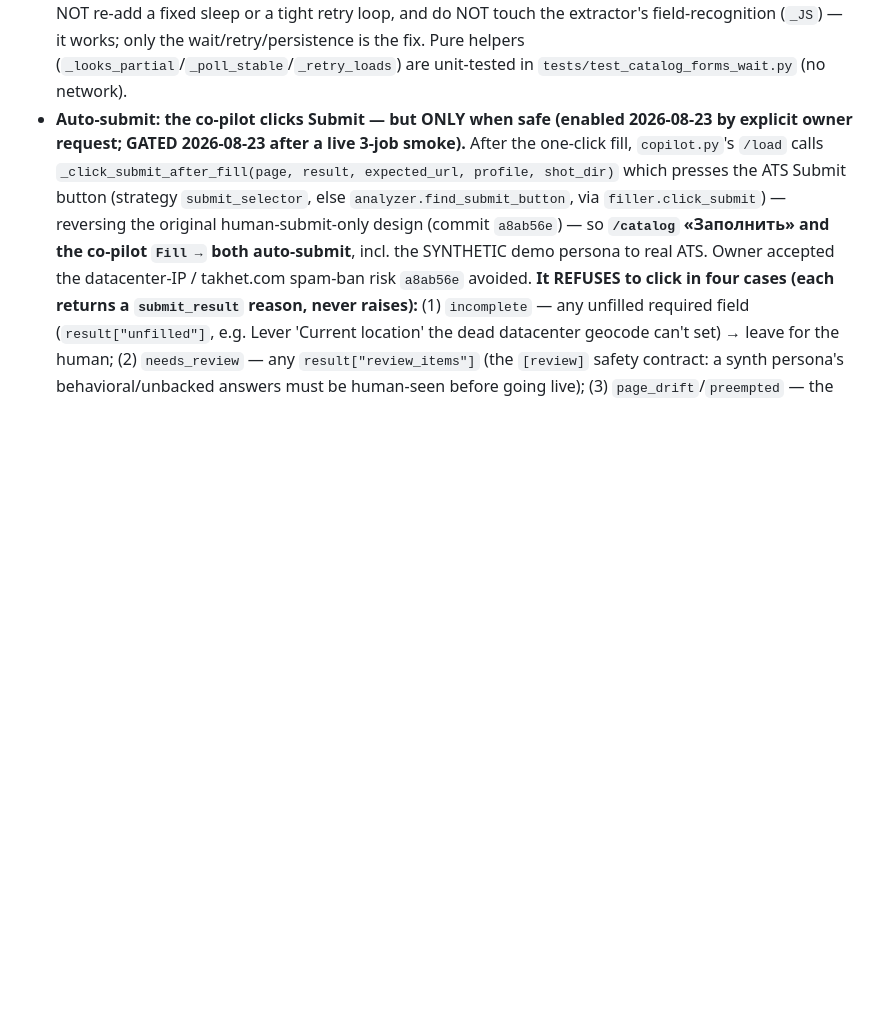
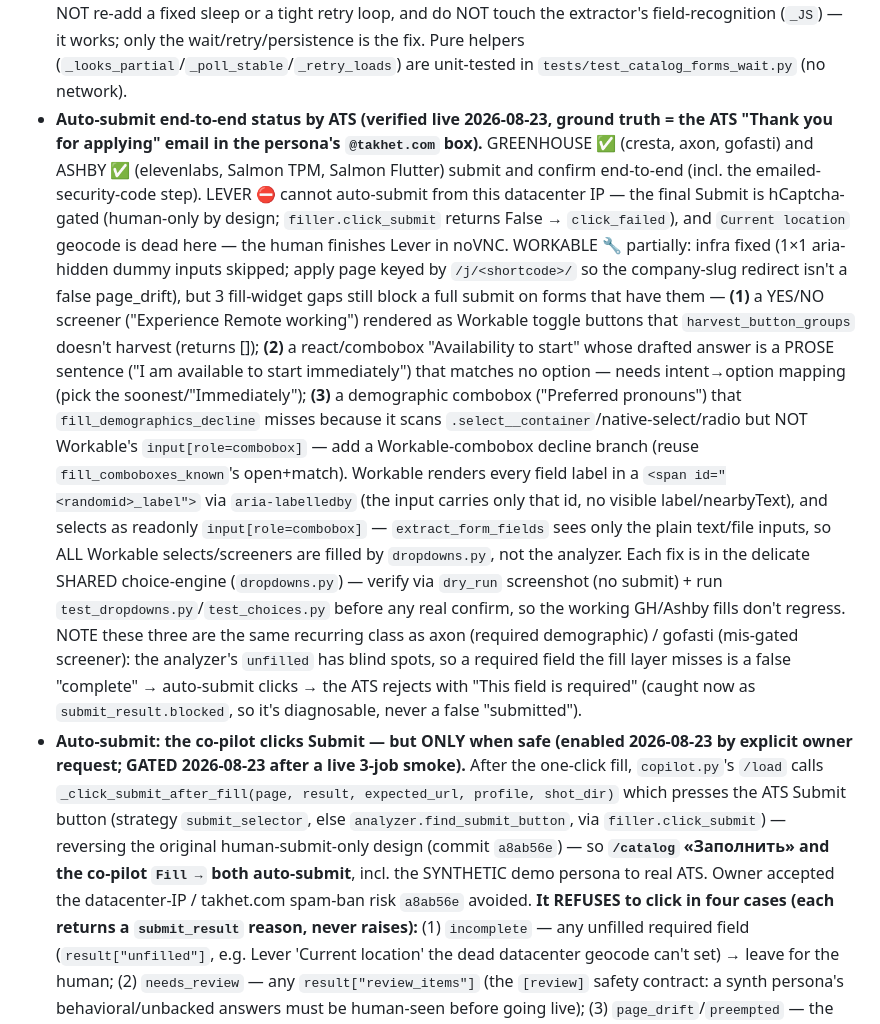
Before and after one commit to baimukhanalan/JOBFINDER, a Markdown page: CLAUDE.md, the part around the change. Drawn GitHub-style; blank space fills up the shorter version.

Commit message:
docs: record per-ATS auto-submit status + Workable's 3 remaining fill-widget gaps
Greenhouse+Ashby confirmed end-to-end (email); Lever human-only (hCaptcha);
Workable infra fixed but 3 choice-engine widgets still block full submit
(YES/NO toggle harvest, availability prose->option, pronouns combobox decline).
Scoped for a focused follow-up so the delicate shared dropdowns.py isn't
rushed at the risk of regressing the working GH/Ashby fills.

```diff
--- a/CLAUDE.md
+++ b/CLAUDE.md
@@ -151,6 +151,31 @@ schedules a batch run in this deploy.** Tailoring (`services/tailor/`) is strict
   touch the extractor's field-recognition (`_JS`) — it works; only the wait/retry/persistence is the fix.
   Pure helpers (`_looks_partial`/`_poll_stable`/`_retry_loads`) are unit-tested in
   `tests/test_catalog_forms_wait.py` (no network).
+- **Auto-submit end-to-end status by ATS (verified live 2026-08-23, ground truth = the ATS
+  "Thank you for applying" email in the persona's `@takhet.com` box).** GREENHOUSE ✅ (cresta, axon,
+  gofasti) and ASHBY ✅ (elevenlabs, Salmon TPM, Salmon Flutter) submit and confirm end-to-end (incl.
+  the emailed-security-code step). LEVER ⛔ cannot auto-submit from this datacenter IP — the final
+  Submit is hCaptcha-gated (human-only by design; `filler.click_submit` returns False → `click_failed`),
+  and `Current location` geocode is dead here — the human finishes Lever in noVNC. WORKABLE 🔧 partially:
+  infra fixed (1×1 aria-hidden dummy inputs skipped; apply page keyed by `/j/<shortcode>/` so the
+  company-slug redirect isn't a false page_drift), but 3 fill-widget gaps still block a full submit on
+  forms that have them — **(1)** a YES/NO screener ("Experience Remote working") rendered as Workable
+  toggle buttons that `harvest_button_groups` doesn't harvest (returns []); **(2)** a react/combobox
+  "Availability to start" whose drafted answer is a PROSE sentence ("I am available to start
+  immediately") that matches no option — needs intent→option mapping (pick the soonest/"Immediately");
+  **(3)** a demographic combobox ("Preferred pronouns") that `fill_demographics_decline` misses because
+  it scans `.select__container`/native-select/radio but NOT Workable's `input[role=combobox]` — add a
+  Workable-combobox decline branch (reuse `fill_comboboxes_known`'s open+match). Workable renders every
+  field label in a `<span id="<randomid>_label">` via `aria-labelledby` (the input carries only that id,
+  no visible label/nearbyText), and selects as readonly `input[role=combobox]` — `extract_form_fields`
+  sees only the plain text/file inputs, so ALL Workable selects/screeners are filled by `dropdowns.py`,
+  not the analyzer. Each fix is in the delicate SHARED choice-engine (`dropdowns.py`) — verify via
+  `dry_run` screenshot (no submit) + run `test_dropdowns.py`/`test_choices.py` before any real confirm,
+  so the working GH/Ashby fills don't regress. NOTE these three are the same recurring class as axon
+  (required demographic) / gofasti (mis-gated screener): the analyzer's `unfilled` has blind spots, so a
+  required field the fill layer misses is a false "complete" → auto-submit clicks → the ATS rejects with
+  "This field is required" (caught now as `submit_result.blocked`, so it's diagnosable, never a false
+  "submitted").
 - **Auto-submit: the co-pilot clicks Submit — but ONLY when safe (enabled 2026-08-23 by explicit
   owner request; GATED 2026-08-23 after a live 3-job smoke).** After the one-click fill, `copilot.py`'s
   `/load` calls `_click_submit_after_fill(page, result, expected_url, profile, shot_dir)` which presses
```
